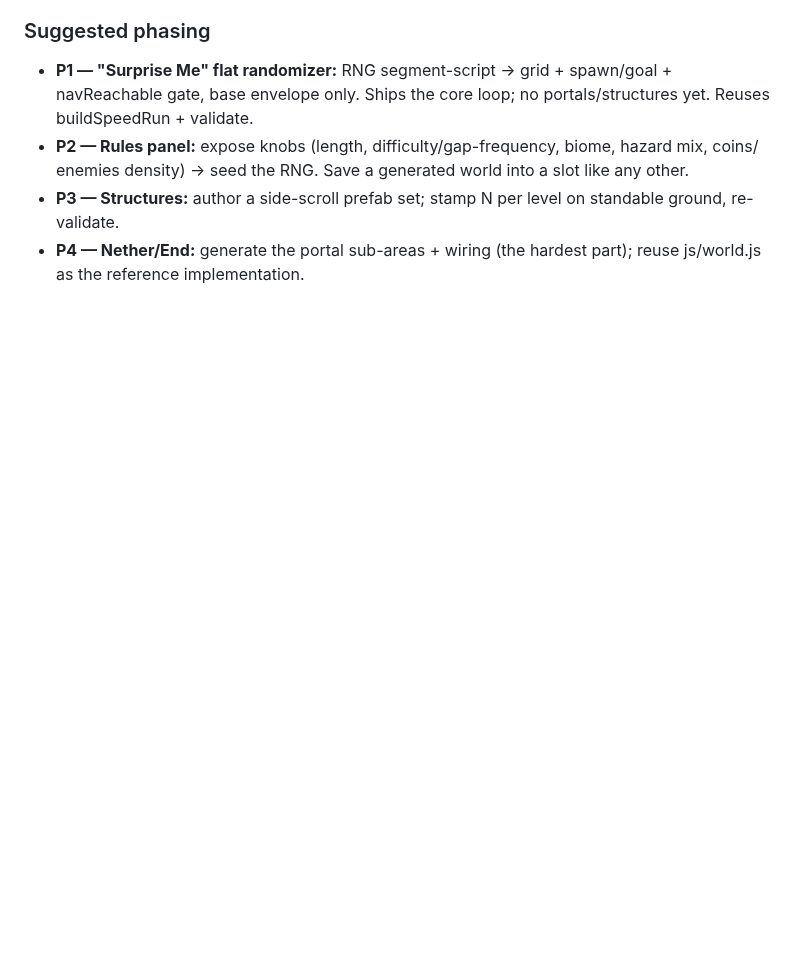
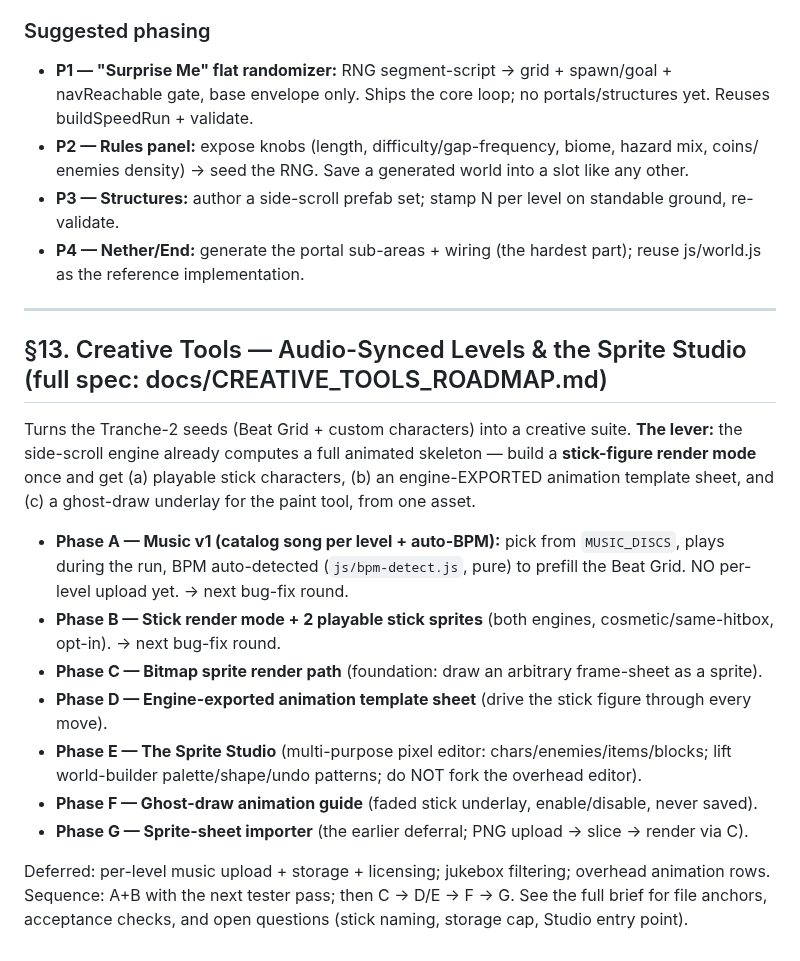
Before and after one commit to krtaylor-ui/steveo-platformer, a Markdown page: FUTURE_ROADMAP.md, the part around the change. Drawn GitHub-style; blank space fills up the shorter version.

```diff
--- a/FUTURE_ROADMAP.md
+++ b/FUTURE_ROADMAP.md
@@ -1745,3 +1745,28 @@ pieces are already in the repo:
   re-validate.
 - **P4 — Nether/End:** generate the portal sub-areas + wiring (the hardest part); reuse js/world.js as
   the reference implementation.
+
+---
+
+## §13. Creative Tools — Audio-Synced Levels & the Sprite Studio  (full spec: docs/CREATIVE_TOOLS_ROADMAP.md)
+
+Turns the Tranche-2 seeds (Beat Grid + custom characters) into a creative suite. **The lever:** the
+side-scroll engine already computes a full animated skeleton — build a **stick-figure render mode** once
+and get (a) playable stick characters, (b) an engine-EXPORTED animation template sheet, and (c) a
+ghost-draw underlay for the paint tool, from one asset.
+
+- **Phase A — Music v1 (catalog song per level + auto-BPM):** pick from `MUSIC_DISCS`, plays during the
+  run, BPM auto-detected (`js/bpm-detect.js`, pure) to prefill the Beat Grid. NO per-level upload yet.
+  → next bug-fix round.
+- **Phase B — Stick render mode + 2 playable stick sprites** (both engines, cosmetic/same-hitbox,
+  opt-in). → next bug-fix round.
+- **Phase C — Bitmap sprite render path** (foundation: draw an arbitrary frame-sheet as a sprite).
+- **Phase D — Engine-exported animation template sheet** (drive the stick figure through every move).
+- **Phase E — The Sprite Studio** (multi-purpose pixel editor: chars/enemies/items/blocks; lift
+  world-builder palette/shape/undo patterns; do NOT fork the overhead editor).
+- **Phase F — Ghost-draw animation guide** (faded stick underlay, enable/disable, never saved).
+- **Phase G — Sprite-sheet importer** (the earlier deferral; PNG upload → slice → render via C).
+
+Deferred: per-level music upload + storage + licensing; jukebox filtering; overhead animation rows.
+Sequence: A+B with the next tester pass; then C → D/E → F → G. See the full brief for file anchors,
+acceptance checks, and open questions (stick naming, storage cap, Studio entry point).
```
Also changed, not shown: docs/CREATIVE_TOOLS_ROADMAP.md (added, +228 -0 lines).
